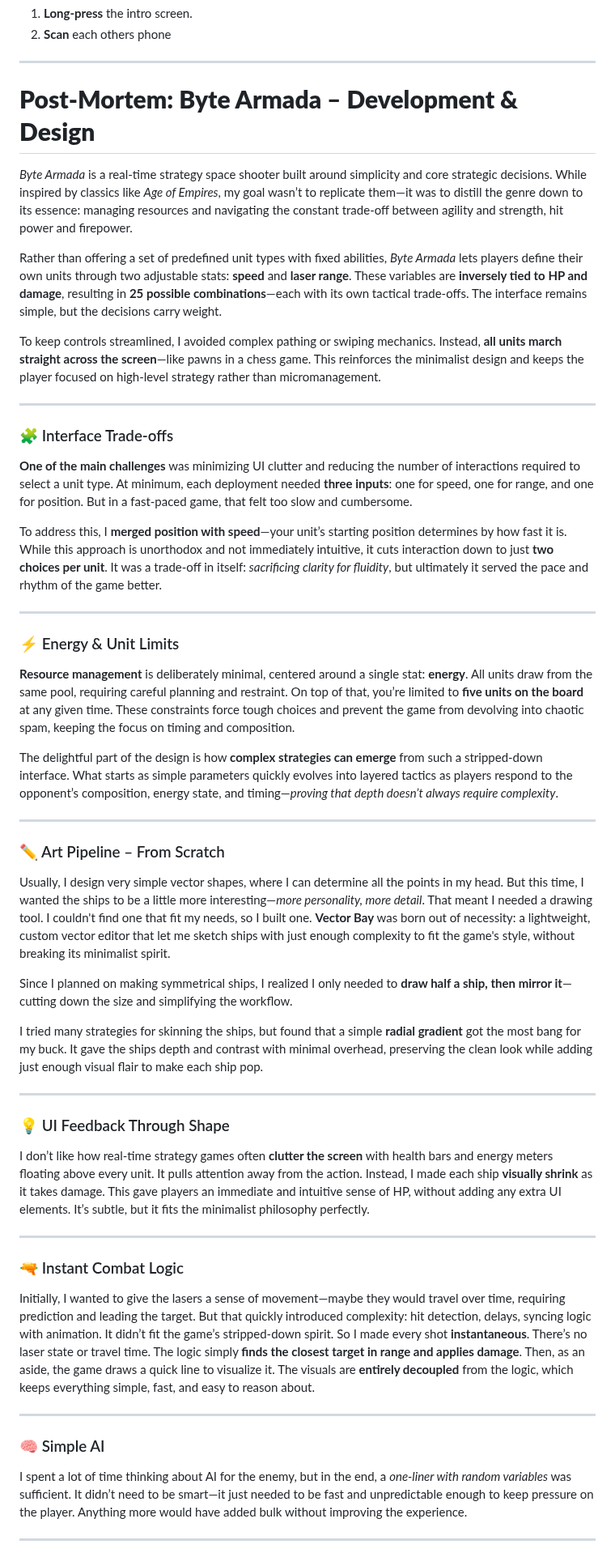
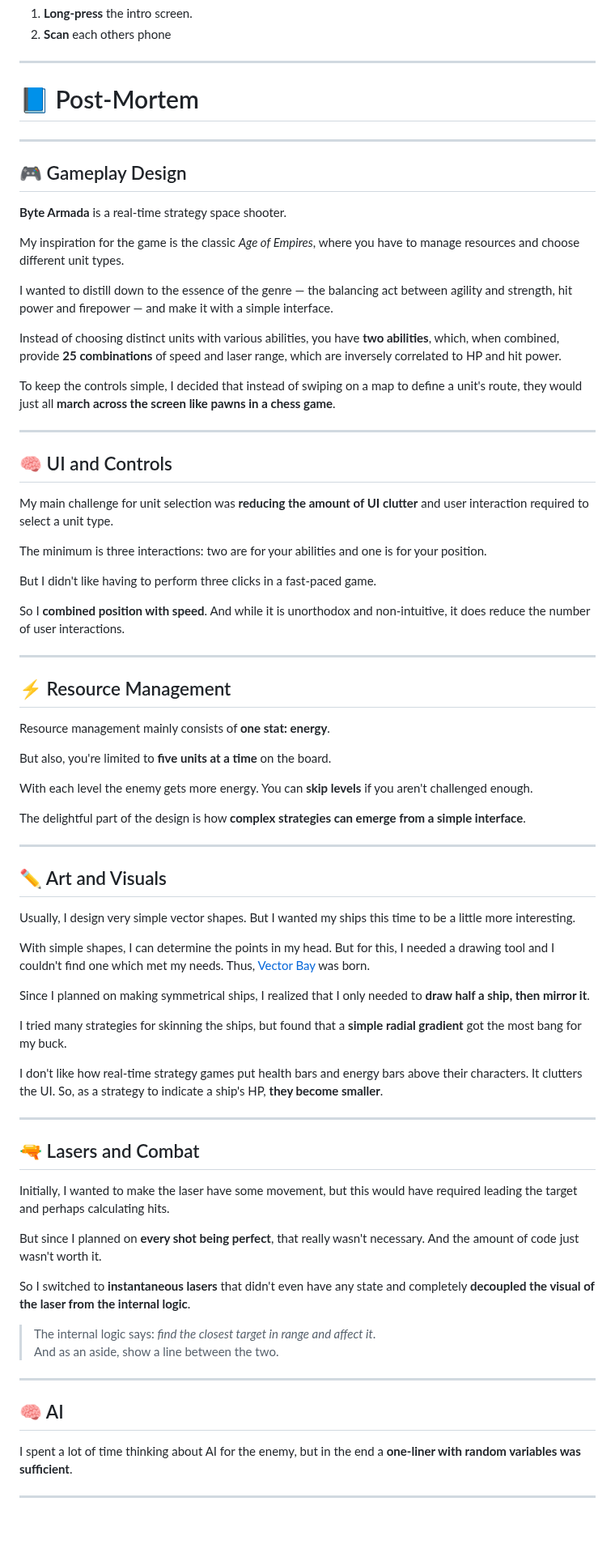
Before and after one commit to bacionejs/byte-armada, a Markdown page: README.md, the part around one of its changes. Shown at 81% size. Drawn GitHub-style; blank space fills up the shorter version.

```diff
--- a/README.md
+++ b/README.md
@@ -45,57 +45,78 @@ To activate it:
 
 ---
 
-# **Post-Mortem: Byte Armada – Development & Design**
-
-*Byte Armada* is a real-time strategy space shooter built around simplicity and core strategic decisions. While inspired by classics like *Age of Empires*, my goal wasn’t to replicate them—it was to distill the genre down to its essence: managing resources and navigating the constant trade-off between agility and strength, hit power and firepower.
-
-Rather than offering a set of predefined unit types with fixed abilities, *Byte Armada* lets players define their own units through two adjustable stats: **speed** and **laser range**. These variables are **inversely tied to HP and damage**, resulting in **25 possible combinations**—each with its own tactical trade-offs. The interface remains simple, but the decisions carry weight.
-
-To keep controls streamlined, I avoided complex pathing or swiping mechanics. Instead, **all units march straight across the screen**—like pawns in a chess game. This reinforces the minimalist design and keeps the player focused on high-level strategy rather than micromanagement.
+# 📘 Post-Mortem
 
 ---
 
-### 🧩 Interface Trade-offs
+## 🎮 Gameplay Design
 
-**One of the main challenges** was minimizing UI clutter and reducing the number of interactions required to select a unit type. At minimum, each deployment needed **three inputs**: one for speed, one for range, and one for position. But in a fast-paced game, that felt too slow and cumbersome.
+**Byte Armada** is a real-time strategy space shooter.
 
-To address this, I **merged position with speed**—your unit’s starting position determines by how fast it is. While this approach is unorthodox and not immediately intuitive, it cuts interaction down to just **two choices per unit**. It was a trade-off in itself: *sacrificing clarity for fluidity*, but ultimately it served the pace and rhythm of the game better.
+My inspiration for the game is the classic *Age of Empires*, where you have to manage resources and choose different unit types.
+
+I wanted to distill down to the essence of the genre — the balancing act between agility and strength, hit power and firepower — and make it with a simple interface.
+
+Instead of choosing distinct units with various abilities, you have **two abilities**, which, when combined, provide **25 combinations** of speed and laser range, which are inversely correlated to HP and hit power.
+
+To keep the controls simple, I decided that instead of swiping on a map to define a unit's route, they would just all **march across the screen like pawns in a chess game**.
 
 ---
 
-### ⚡ Energy & Unit Limits
+## 🧠 UI and Controls
 
-**Resource management** is deliberately minimal, centered around a single stat: **energy**. All units draw from the same pool, requiring careful planning and restraint. On top of that, you’re limited to **five units on the board** at any given time. These constraints force tough choices and prevent the game from devolving into chaotic spam, keeping the focus on timing and composition.
+My main challenge for unit selection was **reducing the amount of UI clutter** and user interaction required to select a unit type.
 
-The delightful part of the design is how **complex strategies can emerge** from such a stripped-down interface. What starts as simple parameters quickly evolves into layered tactics as players respond to the opponent’s composition, energy state, and timing—*proving that depth doesn’t always require complexity*.
+The minimum is three interactions: two are for your abilities and one is for your position.
+
+But I didn't like having to perform three clicks in a fast-paced game.
+
+So I **combined position with speed**. And while it is unorthodox and non-intuitive, it does reduce the number of user interactions.
 
 ---
 
-### ✏️ Art Pipeline – From Scratch
+## ⚡ Resource Management
 
-Usually, I design very simple vector shapes, where I can determine all the points in my head. But this time, I wanted the ships to be a little more interesting—*more personality, more detail*. That meant I needed a drawing tool. I couldn't find one that fit my needs, so I built one. **Vector Bay** was born out of necessity: a lightweight, custom vector editor that let me sketch ships with just enough complexity to fit the game's style, without breaking its minimalist spirit.
+Resource management mainly consists of **one stat: energy**.
 
-Since I planned on making symmetrical ships, I realized I only needed to **draw half a ship, then mirror it**—cutting down the size and simplifying the workflow.
+But also, you're limited to **five units at a time** on the board.
 
-I tried many strategies for skinning the ships, but found that a simple **radial gradient** got the most bang for my buck. It gave the ships depth and contrast with minimal overhead, preserving the clean look while adding just enough visual flair to make each ship pop.
+With each level the enemy gets more energy. You can **skip levels** if you aren't challenged enough.
+
+The delightful part of the design is how **complex strategies can emerge from a simple interface**.
 
 ---
 
-### 💡 UI Feedback Through Shape
+## ✏️ Art and Visuals
 
-I don’t like how real-time strategy games often **clutter the screen** with health bars and energy meters floating above every unit. It pulls attention away from the action. Instead, I made each ship **visually shrink** as it takes damage. This gave players an immediate and intuitive sense of HP, without adding any extra UI elements. It’s subtle, but it fits the minimalist philosophy perfectly.
+Usually, I design very simple vector shapes. But I wanted my ships this time to be a little more interesting.
+
+With simple shapes, I can determine the points in my head. But for this, I needed a drawing tool and I couldn't find one which met my needs. Thus, [Vector Bay](//github.com/bacionejs/vectorbay) was born.
+
+Since I planned on making symmetrical ships, I realized that I only needed to **draw half a ship, then mirror it**.
+
+I tried many strategies for skinning the ships, but found that a **simple radial gradient** got the most bang for my buck.
+
+I don't like how real-time strategy games put health bars and energy bars above their characters. It clutters the UI. So, as a strategy to indicate a ship's HP, **they become smaller**.
 
 ---
 
-### 🔫 Instant Combat Logic
+## 🔫 Lasers and Combat
 
-Initially, I wanted to give the lasers a sense of movement—maybe they would travel over time, requiring prediction and leading the target. But that quickly introduced complexity: hit detection, delays, syncing logic with animation. It didn’t fit the game’s stripped-down spirit. So I made every shot **instantaneous**. There’s no laser state or travel time. The logic simply **finds the closest target in range and applies damage**. Then, as an aside, the game draws a quick line to visualize it. The visuals are **entirely decoupled** from the logic, which keeps everything simple, fast, and easy to reason about.
+Initially, I wanted to make the laser have some movement, but this would have required leading the target and perhaps calculating hits.
+
+But since I planned on **every shot being perfect**, that really wasn't necessary. And the amount of code just wasn't worth it.
+
+So I switched to **instantaneous lasers** that didn't even have any state and completely **decoupled the visual of the laser from the internal logic**.
+
+> The internal logic says: *find the closest target in range and affect it*.
+> And as an aside, show a line between the two.
 
 ---
 
-### 🧠 Simple AI
+## 🧠 AI
 
-I spent a lot of time thinking about AI for the enemy, but in the end, a *one-liner with random variables* was sufficient. It didn’t need to be smart—it just needed to be fast and unpredictable enough to keep pressure on the player. Anything more would have added bulk without improving the experience.
+I spent a lot of time thinking about AI for the enemy, but in the end a **one-liner with random variables was sufficient**.
 
 ---
 
```
Also changed, not shown: other parts of README.md (+32 -4 lines).
